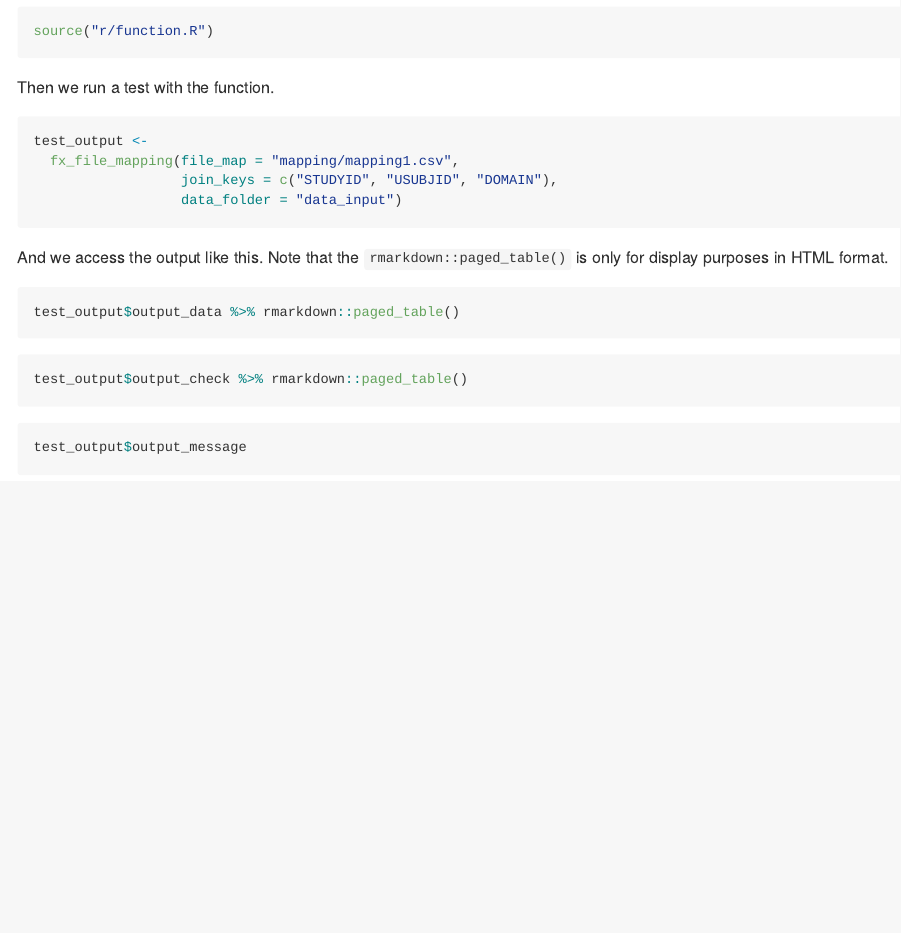
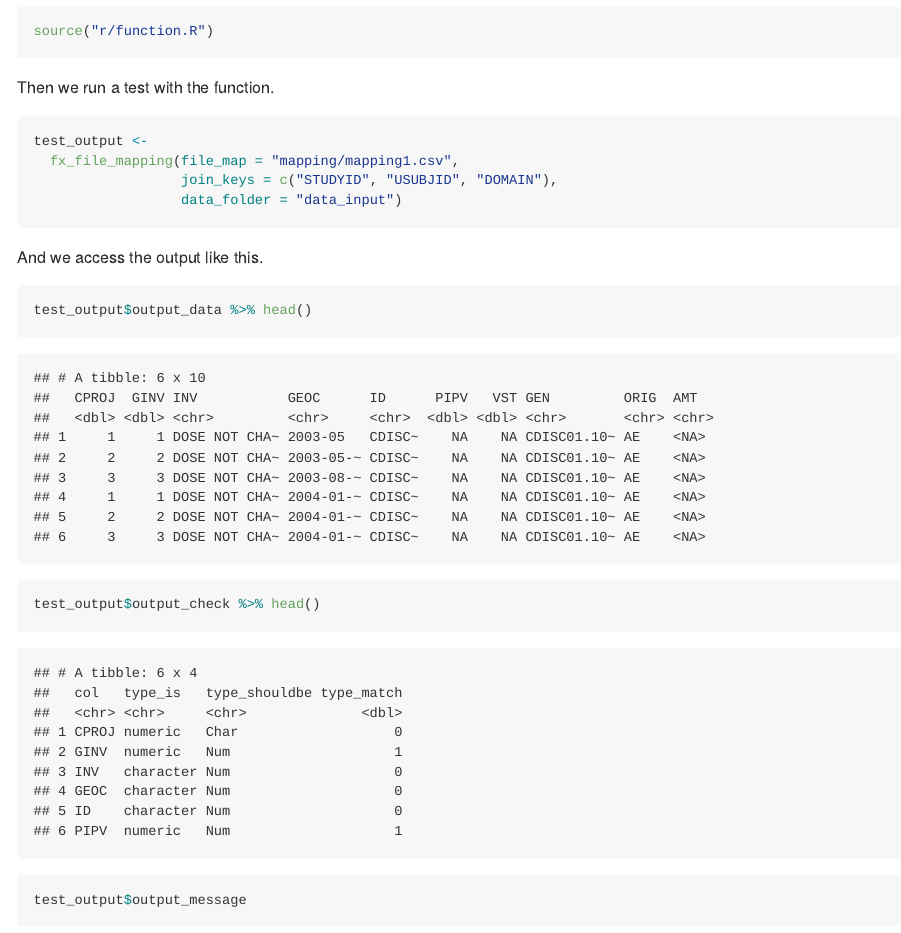
Before and after one commit to kputschko/cs_pkpd, an R Markdown document (README.Rmd): the page in a window 1100 px wide, from 140 px down. The pictures show the output file README.md that the author committed with the source, drawn offline in the style of GitHub.

Commit message:
update the readme file

````diff
--- a/README.Rmd
+++ b/README.Rmd
@@ -28,10 +28,10 @@ test_output <-
                   data_folder = "data_input")
 ```
 
-And we access the output like this.  Note that the `rmarkdown::paged_table()` is only for display purposes in HTML format.
+And we access the output like this.
 
 ```{r}
-test_output$output_data %>% rmarkdown::paged_table()
-test_output$output_check %>% rmarkdown::paged_table()
+test_output$output_data %>% head()
+test_output$output_check %>% head()
 test_output$output_message
 ```
````
Also changed, not shown: README.html, README.md.
